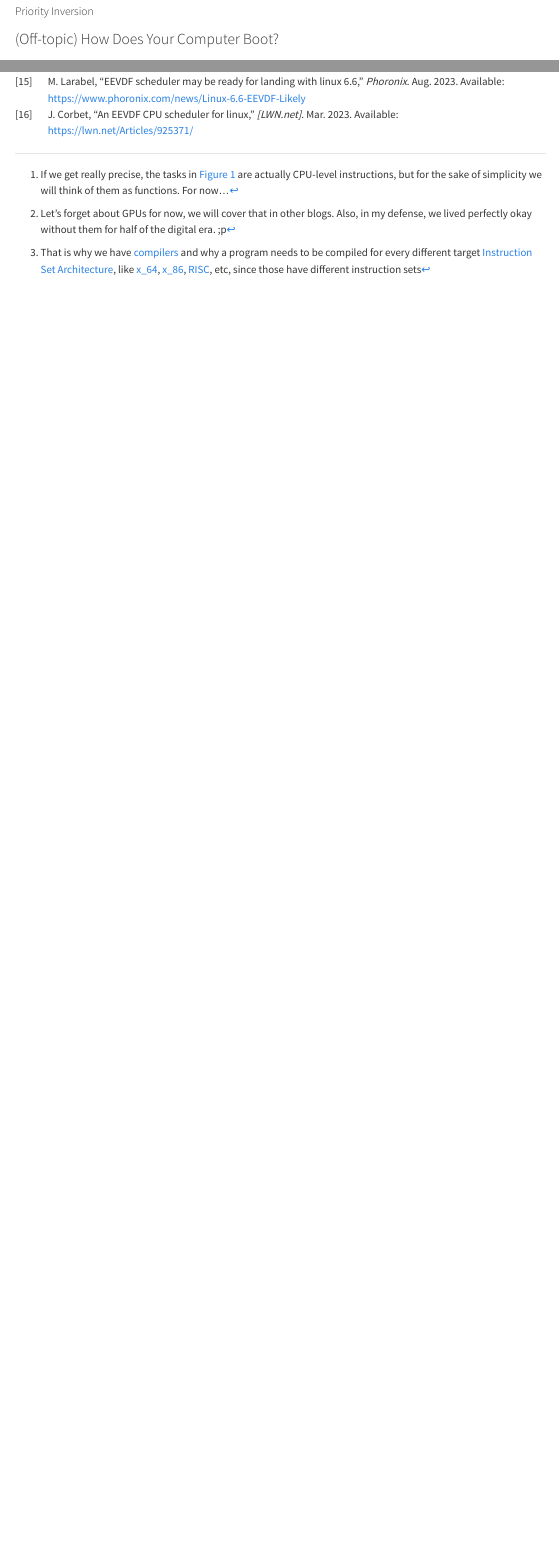
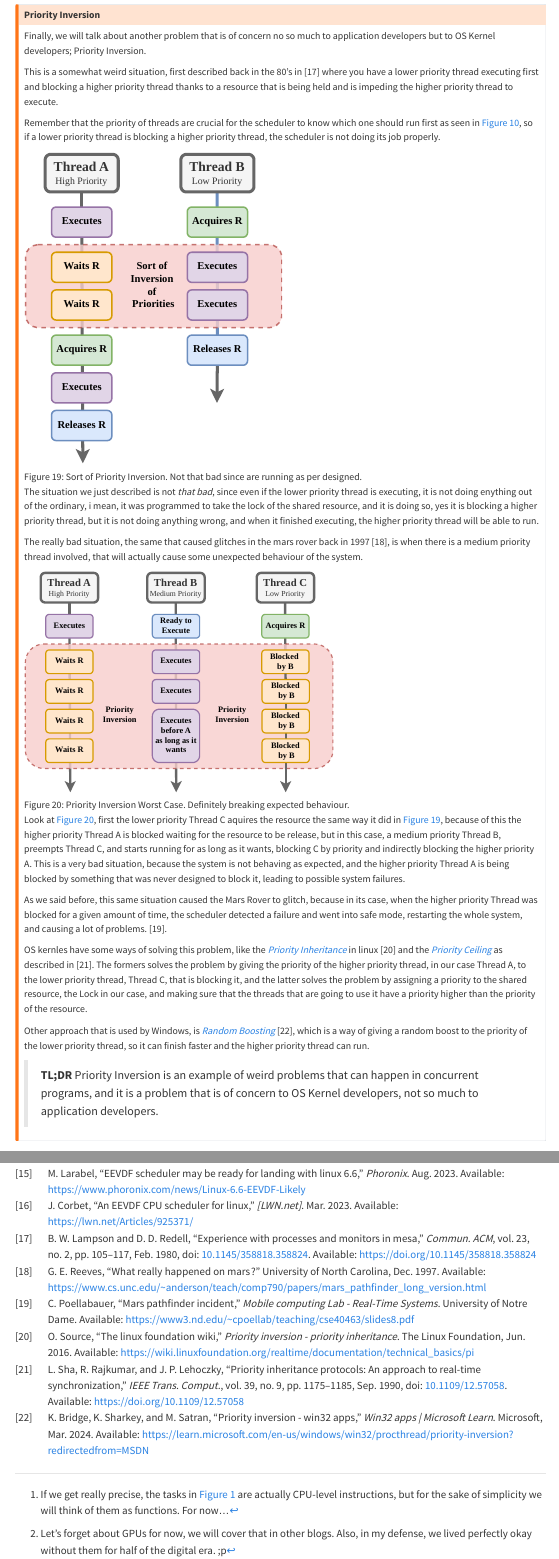
Before and after one commit to diegommezp28/playground, a Quarto document (blog/posts/cuda_cohort_w1/index.qmd): the page in a window 1100 px wide, from 14380 px down before the commit and from 14410 px down after it, so that both start at the same text, and a second part further down, joined at a grey line. Rendered offline with R 4.5, knitr and Pandoc in place of Quarto, with nearby package versions; folded parts are opened; menus at the side of the page are left out.

Commit message:
priority inversion

```diff
--- a/blog/posts/cuda_cohort_w1/index.qmd
+++ b/blog/posts/cuda_cohort_w1/index.qmd
@@ -604,6 +604,8 @@ In Python, the `Lock` object does not have a built-in way of defining a hierarch
 # | echo: true
 # | code-fold: show
 import threading
+from time import sleep
+from random import random
 
 # Define locks
 lock_A = threading.Lock()
@@ -660,3 +667,42 @@ for t in threads:
+Finally, we will talk about another problem that is of concern no so much to application developers but to OS Kernel developers; Priority Inversion.
+
+This is a somewhat weird situation, first described back in the 80's in @priority_inversion_1 where you have a lower priority thread executing first and blocking a higher priority thread thanks to a resource that is being held and is impeding the higher priority thread to execute.
+
+Remember that the priority of threads are crucial for the scheduler to know which one should run first as seen in @fig-priority-levels, so if a lower priority thread is blocking a higher priority thread, the scheduler is not doing its job properly.
+
+
+
+![Sort of Priority Inversion. Not that bad since are running as per designed.](images/priority_inversion.svg){#fig-priority-inversion width="50%"}
+
+The situation we just described is not *that bad*, since even if the lower priority thread is executing, it is not doing enything out of the ordinary, i mean, it was programmed to take the lock of the shared resource, and it is doing so, yes it is blocking a higher priority thread, but it is not doing anything wrong, and when it finished executing, the higher priority thread will be able to run.
+
+The really bad situation, the same that caused glitches in the mars rover back in 1997 @priority_inversion_mars_1, is when there is a medium priority thread involved, that will actually cause some unexpected behaviour of the system.
+
+
+
+![Priority Inversion Worst Case. Definitely breaking expected behaviour.](images/priority_inversion_3_threads.svg){#fig-priority-inversion-3-threads width="60%"}
+
+Look at @fig-priority-inversion-3-threads, first the lower priority Thread C aquires the resource the same way it did in @fig-priority-inversion, because of this the higher priority Thread A is blocked waiting for the resource to be release, but in this case, a medium priority Thread B, preempts Thread C, and starts running for as long as it wants, blocking C by priority and indirectly blocking the higher priority A. This is a very bad situation, because the system is not behaving as expected, and the higher priority Thread A is being blocked by something that was never designed to block it, leading to possible system failures.
+
+As we said before, this same situation caused the Mars Rover to glitch, because in its case, when the higher priority Thread was blocked for a given amount of time, the scheduler detected a failure and went into safe mode, restarting the whole system, and causing a lot of problems. @priority_inversion_mars_2.
+
+
+OS kernles have some ways of solving this problem, like the [*Priority Inheritance*](https://en.wikipedia.org/wiki/Priority_inheritance) in linux @priority_inversion_linux and the [*Priority Ceiling*](https://en.wikipedia.org/wiki/Priority_ceiling_protocol) as described in @priority_inversion_2. The formers solves the problem by giving the priority of the higher priority thread, in our case Thread A, to the lower priority thread, Thread C, that is blocking it, and the latter solves the problem by assigning a priority to the shared resource, the Lock in our case, and making sure that the threads that are going to use it have a priority higher than the priority of the resource.
+
+Other approach that is used by Windows, is [*Random Boosting*](https://en.wikipedia.org/wiki/Random_boosting) @priority_inversion_windows, which is a way of giving a random boost to the priority of the lower priority thread, so it can finish faster and the higher priority thread can run.
+
+> **TL;DR** Priority Inversion is an example of weird problems that can happen in concurrent programs, and it is a problem that is of concern to OS Kernel developers, not so much to application developers.
+
+:::
+
+<!-- cites:
+
+pathfinder 1
+pathfinder 2
+lampson and redell
+boost windows
+pirority inheritance linux
+ -->
 
 ### (Off-topic) How Does Your Computer Boot?
 
--- a/blog/posts/cuda_cohort_w1/ref.bib
+++ b/blog/posts/cuda_cohort_w1/ref.bib
@@ -145,6 +145,14 @@
   edition   = {0.2}
 }
 
-@misc{scheduler_3, title={EEVDF scheduler may be ready for landing with linux 6.6}, url={https://www.phoronix.com/news/Linux-6.6-EEVDF-Likely}, journal={Phoronix}, author={Larabel, Michael}, year={2023}, month={Aug}}
+@misc{scheduler_3,
+  title   = {EEVDF scheduler may be ready for landing with linux 6.6},
+  url     = {https://www.phoronix.com/news/Linux-6.6-EEVDF-Likely},
+  journal = {Phoronix},
+  author  = {Larabel, Michael},
+  year    = {2023},
+  month   = {Aug}
+}
 
-@misc{scheduler_4, title={An EEVDF CPU scheduler for linux}, url={https://lwn.net/Articles/925371/}, journal={[LWN.net]}, author={Corbet, Jonathan}, year={2023}, month={Mar}}
+@misc{scheduler_4,
+  title   = {An EEVDF CPU scheduler for linux},
@@ -150,0 +163,26 @@
+  month   = {Mar}
+}
+
+@article{priority_inversion_1,
+  author     = {Lampson, Butler W. and Redell, David D.},
+  title      = {Experience with processes and monitors in Mesa},
+  year       = {1980},
+  issue_date = {Feb. 1980},
+  publisher  = {Association for Computing Machinery},
+  address    = {New York, NY, USA},
+  volume     = {23},
+  number     = {2},
+  issn       = {0001-0782},
+  url        = {https://doi.org/10.1145/358818.358824},
+  doi        = {10.1145/358818.358824},
+  journal    = {Commun. ACM},
+  month      = {feb},
+  pages      = {105–117},
+  numpages   = {13},
+  keywords   = {variable, task, synchronization, process, operating system, monitor, module, deadlock, condition, concurrency}
+}
+
+@article{priority_inversion_2,
+  author     = {Sha, L. and Rajkumar, R. and Lehoczky, J. P.},
+  title      = {Priority Inheritance Protocols: An Approach to Real-Time Synchronization},
+  year       = {1990},
@@ -150,0 +192,49 @@
+  volume     = {39},
+  number     = {9},
+  issn       = {0018-9340},
+  url        = {https://doi.org/10.1109/12.57058},
+  doi        = {10.1109/12.57058},
+  abstract   = {An investigation is conducted of two protocols belonging to the priority inheritance protocols class; the two are called the basic priority inheritance protocol and the priority ceiling protocol. Both protocols solve the uncontrolled priority inversion problem. The priority ceiling protocol solves this uncontrolled priority inversion problem particularly well; it reduces the worst-case task-blocking time to at most the duration of execution of a single critical section of a lower-priority task. This protocol also prevents the formation of deadlocks. Sufficient conditions under which a set of periodic tasks using this protocol may be scheduled is derived.},
+  journal    = {IEEE Trans. Comput.},
+  month      = {sep},
+  pages      = {1175–1185},
+  numpages   = {11},
+  keywords   = {worst-case task-blocking time, uncontrolled priority inversion, real-time systems., real-time synchronization, protocols, priority inheritance protocols, priority ceiling protocol, periodic tasks, operating systems (computers), deadlocks, basic priority inheritance protocol}
+}
+
+@misc{priority_inversion_mars_1,
+  title     = {What really happened on Mars ?},
+  publisher = {University of North Carolina},
+  author    = {Reeves, Glenn E},
+  year      = {1997},
+  month     = {Dec},
+  url       = {https://www.cs.unc.edu/~anderson/teach/comp790/papers/mars_pathfinder_long_version.html}
+}
+
+@misc{priority_inversion_mars_2,
+  url       = {https://www3.nd.edu/~cpoellab/teaching/cse40463/slides8.pdf},
+  title     = {Mars Pathfinder Incident},
+  journal   = {Mobile computing Lab - Real-Time Systems },
+  publisher = {University of Notre Dame},
+  author    = {Poellabauer, Christian}
+}
+
+@misc{priority_inversion_linux,
+  title     = {The Linux Foundation Wiki},
+  url       = {https://wiki.linuxfoundation.org/realtime/documentation/technical_basics/pi},
+  journal   = {Priority inversion - priority inheritance},
+  publisher = {The Linux Foundation},
+  author    = {Open Source},
+  year      = {2016},
+  month     = {Jun}
+}
+
+@misc{priority_inversion_windows,
+  title     = {Priority inversion - win32 apps},
+  url       = {https://learn.microsoft.com/en-us/windows/win32/procthread/priority-inversion?redirectedfrom=MSDN},
+  journal   = {Win32 apps | Microsoft Learn},
+  publisher = {Microsoft},
+  author    = {Bridge, Karl and Sharkey, Kent and Satran, Michael},
+  year      = {2024},
+  month     = {Mar}
+}
```
Also changed, not shown: blog/posts/cuda_cohort_w1/images/deadlock_threads.svg, blog/posts/cuda_cohort_w1/images/priority_inversion.svg (added), blog/posts/cuda_cohort_w1/images/priority_inversion_3_threads.svg (added), blog/posts/cuda_cohort_w1/index.qmd (31 more changed lines), blog/posts/cuda_cohort_w1/ref.bib (7 more changed lines), 1 other file. Lines whose indentation alone changed are shown as unchanged.
